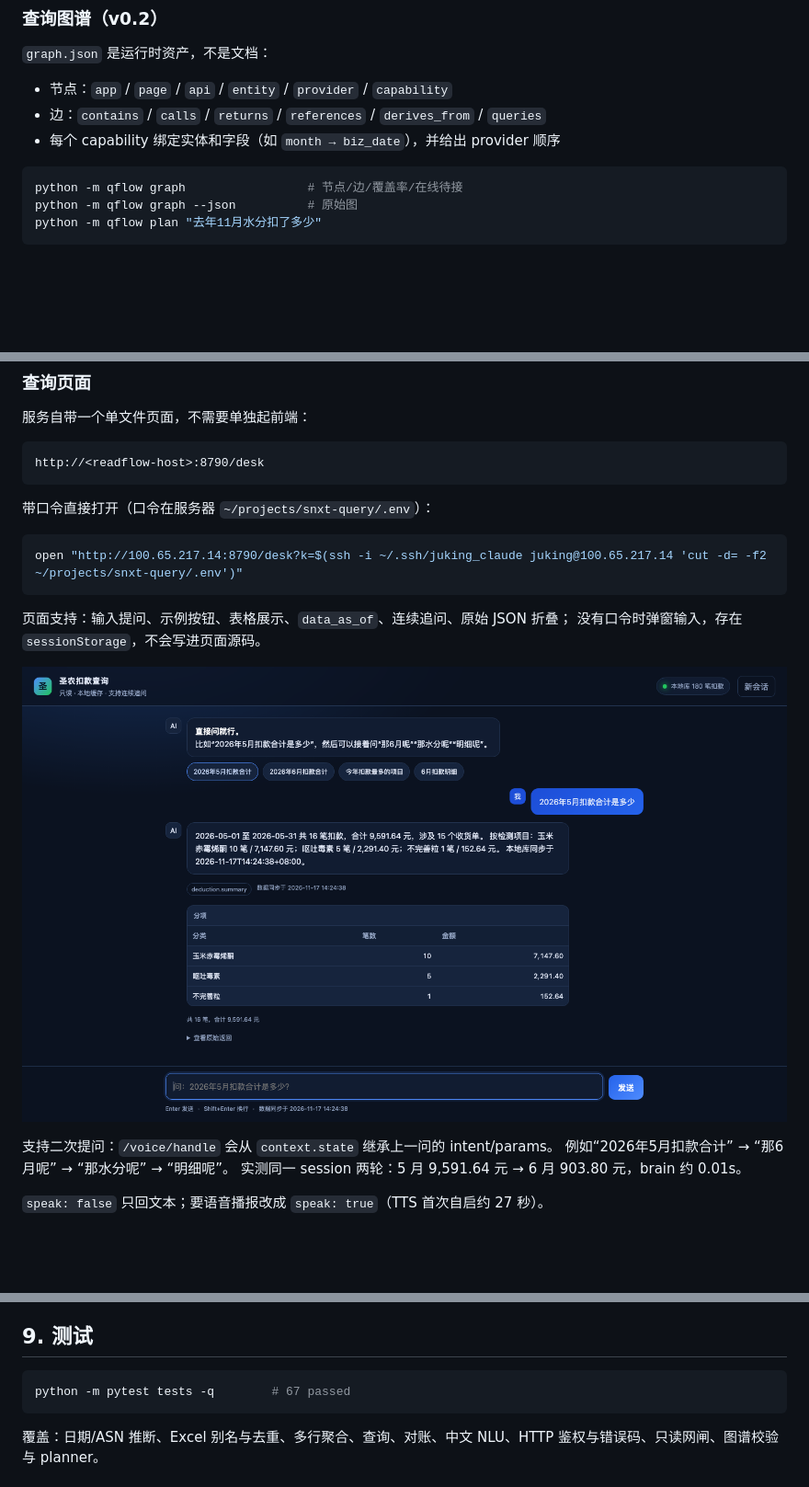
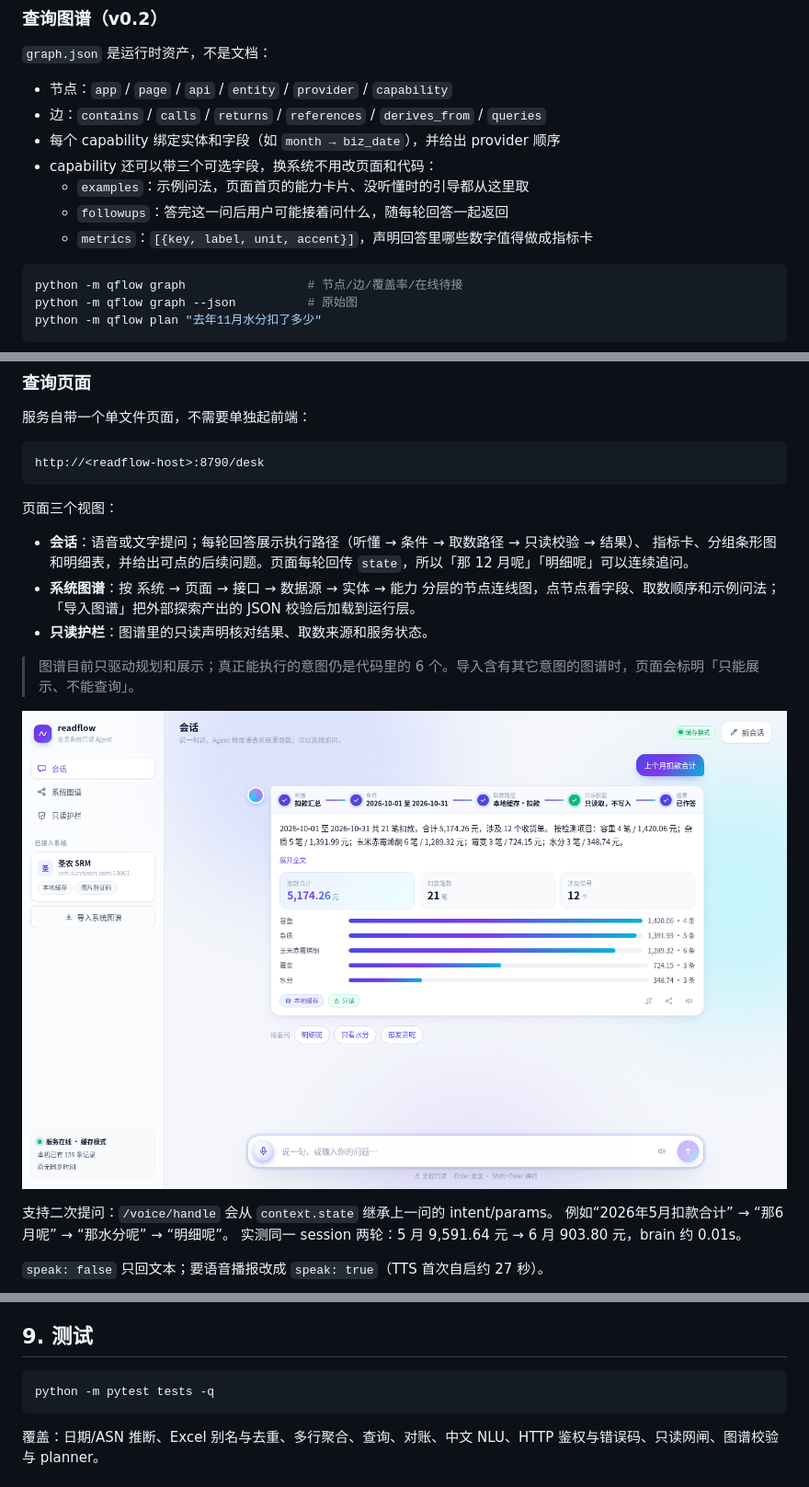
Before and after one commit to JukingGimora/readflow, a Markdown page: README.md, 3 parts joined by grey strips. Shown at 92% size. GitHub-like rendering; pictures changed too: docs/desk.png; blank space fills up the shorter version.

````diff
--- a/README.md
+++ b/README.md
@@ -46,6 +46,10 @@
 - 节点：`app` / `page` / `api` / `entity` / `provider` / `capability`
 - 边：`contains` / `calls` / `returns` / `references` / `derives_from` / `queries`
 - 每个 capability 绑定实体和字段（如 `month → biz_date`），并给出 provider 顺序
+- capability 还可以带三个可选字段，换系统不用改页面和代码：
+  - `examples`：示例问法，页面首页的能力卡片、没听懂时的引导都从这里取
+  - `followups`：答完这一问后用户可能接着问什么，随每轮回答一起返回
+  - `metrics`：`[{key, label, unit, accent}]`，声明回答里哪些数字值得做成指标卡
 
 ```bash
 python -m qflow graph                 # 节点/边/覆盖率/在线待接
@@ -226,14 +230,15 @@ readflow 的 `/voice/handle` 已经按这个契约实现，并注册了 agent：
 http://<readflow-host>:8790/desk
 ```
 
-带口令直接打开（口令在服务器 `~/projects/snxt-query/.env`）：
+页面三个视图：
 
-```bash
-open "http://100.65.217.14:8790/desk?k=$(ssh -i ~/.ssh/juking_claude juking@100.65.217.14 'cut -d= -f2 ~/projects/snxt-query/.env')"
-```
+- **会话**：语音或文字提问；每轮回答展示执行路径（听懂 → 条件 → 取数路径 → 只读校验 → 结果）、
+  指标卡、分组条形图和明细表，并给出可点的后续问题。页面每轮回传 `state`，所以「那 12 月呢」「明细呢」可以连续追问。
+- **系统图谱**：按 系统 → 页面 → 接口 → 数据源 → 实体 → 能力 分层的节点连线图，点节点看字段、取数顺序和示例问法；
+  「导入图谱」把外部探索产出的 JSON 校验后加载到运行层。
+- **只读护栏**：图谱里的只读声明核对结果、取数来源和服务状态。
 
-页面支持：输入提问、示例按钮、表格展示、`data_as_of`、连续追问、原始 JSON 折叠；
-没有口令时弹窗输入，存在 `sessionStorage`，不会写进页面源码。
+> 图谱目前只驱动规划和展示；真正能执行的意图仍是代码里的 6 个。导入含有其它意图的图谱时，页面会标明「只能展示、不能查询」。
 
 ![查询页](docs/desk.png)
 
@@ -304,7 +309,7 @@ python -m qflow fetch --url "https://srm.sunnercn.com:10001/#/..." --out data/li
 ## 9. 测试
 
 ```bash
-python -m pytest tests -q        # 67 passed
+python -m pytest tests -q
 ```
 
 覆盖：日期/ASN 推断、Excel 别名与去重、多行聚合、查询、对账、中文 NLU、HTTP 鉴权与错误码、只读网闸、图谱校验与 planner。
````
Also changed, not shown: 8 other files.
